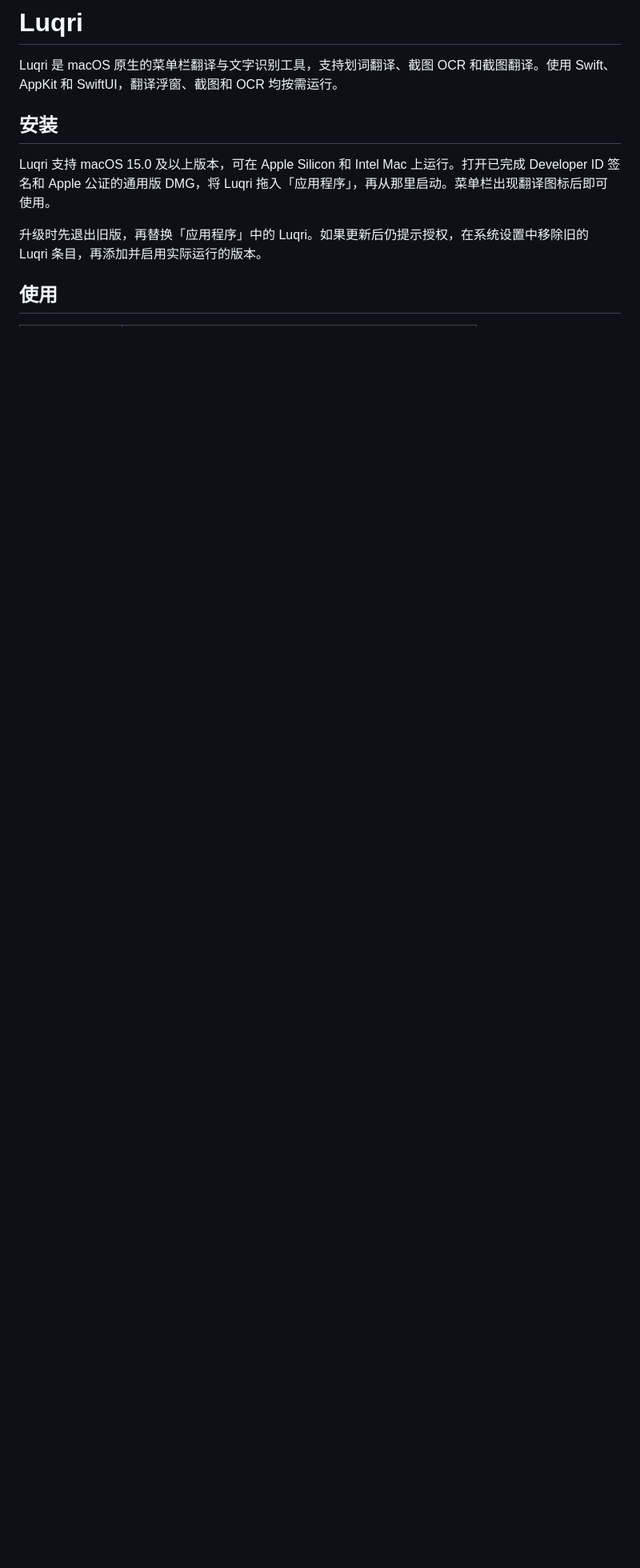
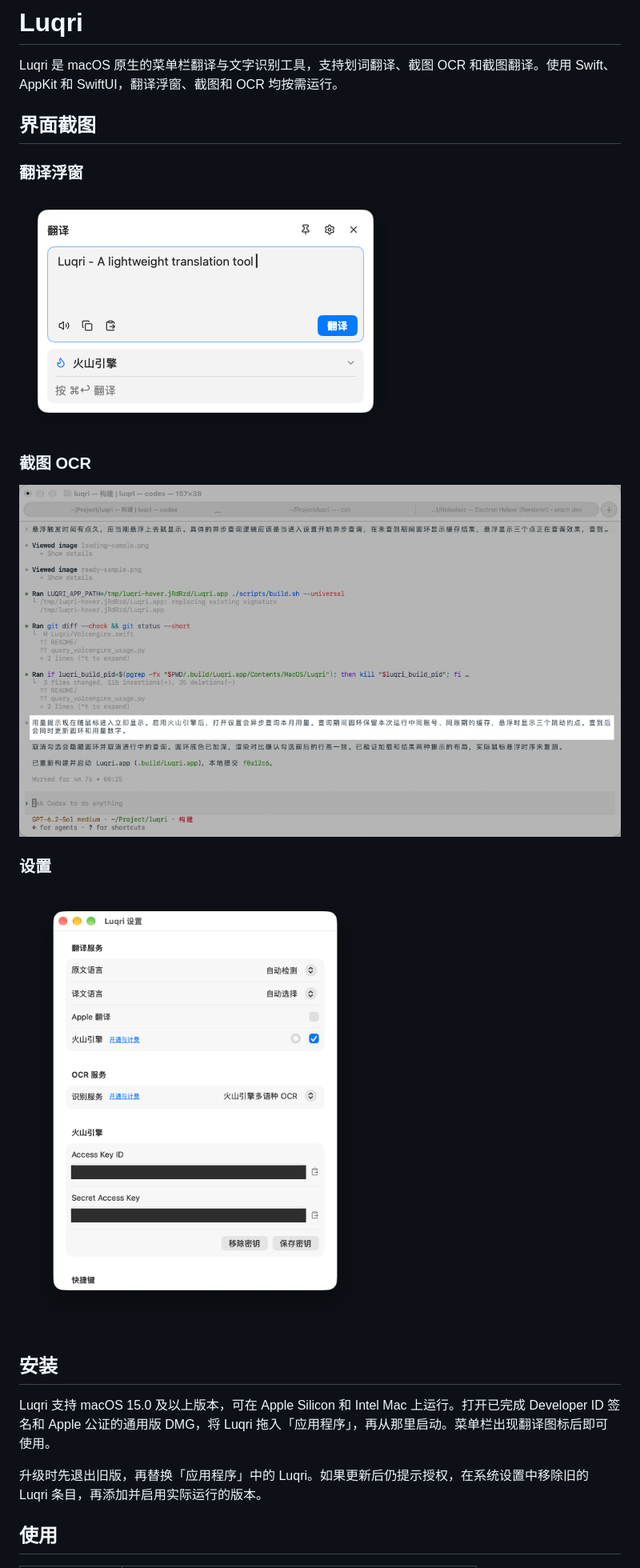
Before and after one commit to TermiQue/luqri, a Markdown page: README.md, the part around one of its changes. Shown at 80% size. GitHub-like rendering; pictures changed too: README/ocr.png (added), README/setting.png (added), README/translate.png (added); blank space fills up the shorter version.

Commit message:
docs: 补充 1.0 界面截图与用量说明

```diff
--- a/README.md
+++ b/README.md
@@ -1,6 +1,20 @@
 # Luqri
 
 Luqri 是 macOS 原生的菜单栏翻译与文字识别工具，支持划词翻译、截图 OCR 和截图翻译。使用 Swift、AppKit 和 SwiftUI，翻译浮窗、截图和 OCR 均按需运行。
+
+## 界面截图
+
+### 翻译浮窗
+
+![Luqri 翻译浮窗](README/translate.png)
+
+### 截图 OCR
+
+![Luqri 截图 OCR](README/ocr.png)
+
+### 设置
+
+![Luqri 设置窗口](README/setting.png)
 
 ## 安装
 
```
Also changed, not shown: other parts of README.md (+1 -1 lines).
